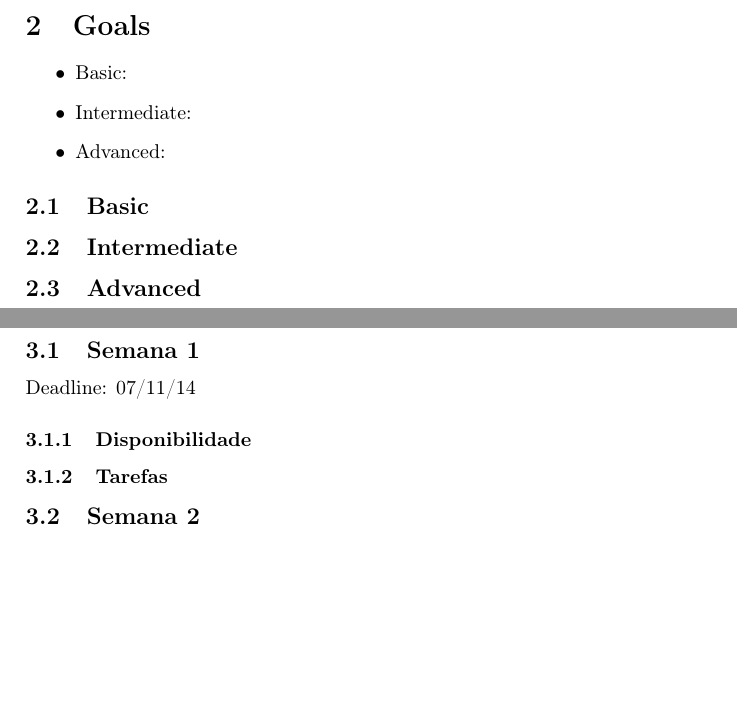
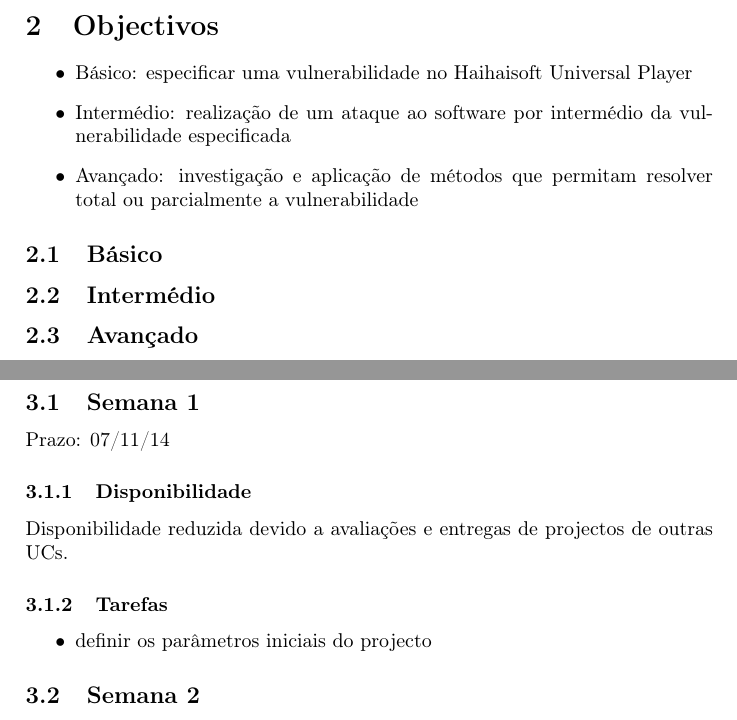
Before and after one commit to goncalor/SIRS, a LaTeX document (relatorio/relatorio.tex): two parts of pages 4 and 5 of 7, joined at a grey line, cut at the place of the change, the shorter picture padded with empty space. Compiled offline with pdfLaTeX.

Commit message:
Added goals and availabilily for the first 2 weeks

```diff
--- a/relatorio/relatorio.tex
+++ b/relatorio/relatorio.tex
@@ -24,24 +24,36 @@
 
 \pagebreak
 
-\section{Goals}
+\section{Objectivos}
 
 \begin{itemize}
-	\item Basic:
-	\item Intermediate:
-	\item Advanced:
+	\item Básico: especificar uma vulnerabilidade no Haihaisoft Universal Player
+	\item Intermédio: realização de um ataque ao software por intermédio da vulnerabilidade especificada
+	\item Avançado: investigação e aplicação de métodos que permitam resolver total ou parcialmente a vulnerabilidade
 \end{itemize}
 
-\subsection{Basic}
+\subsection{Básico}
 
-\subsection{Intermediate}
 
-\subsection{Advanced}
+
+\subsection{Intermédio}
+
+\subsection{Avançado}
 
 \pagebreak
 
 \section{Plano de Trabalho}
 
 \subsection{Semana 1}
-Deadline: 07/11/14
+Prazo: 07/11/14
 \subsubsection{Disponibilidade}
+Disponibilidade reduzida devido a avaliações e entregas de projectos de outras UCs.
+
+\subsubsection{Tarefas}
+\begin{itemize}
+\item definir os parâmetros iniciais do projecto
+\end{itemize}
+
+
+
+\subsection{Semana 2}
@@ -48,3 +64,2 @@ Deadline: 07/11/14
 \subsubsection{Tarefas}
 
-\subsection{Semana 2}
```
Also changed, not shown: ZDlists.txt (+1 -0 lines), relatorio/relatorio.tex (14 more changed lines).
